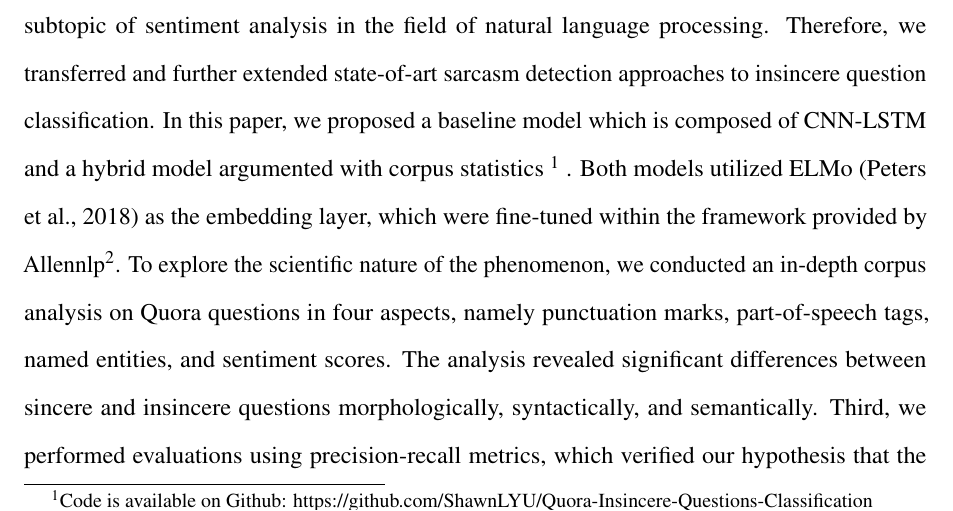
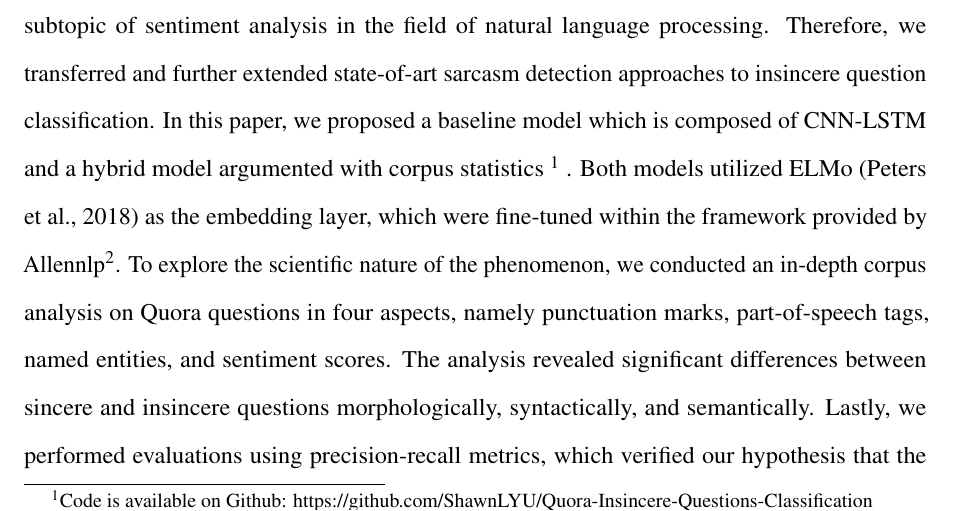
Before and after one commit to ShawnLYU/A-Hybrid-Approach-of-Insincere-Questions-Detection, a LaTeX document (report/csc2511.tex): part of page 1 of 30, cut so that both start at the same text. Compiled offline with pdfLaTeX.

Commit message:
fixed a word

```diff
--- a/report/csc2511.tex
+++ b/report/csc2511.tex
@@ -74,7 +74,7 @@
 \section{Abstract}
 
 As Q\&A websites become more prevalent, it is critical to detect and reveal patterns of misleading or discriminative questions. In this project, we studied Quora corpus with the focus on questions with non-neutral tone, rhetorical questions, discriminative questions, and questions with sexual contents as shock values. We discovered that insincere questions share substantial similarities with sarcasm in terms of their linguistic nature, and sarcasm detection is a widely studied subtopic of sentiment analysis in the field of natural language processing. Therefore,  we transferred and further extended state-of-art sarcasm detection approaches to insincere question classification. In this paper, we proposed a baseline model which is composed of CNN-LSTM and a hybrid model argumented with corpus statistics \footnote{Code is available on Github: https://github.com/ShawnLYU/Quora-Insincere-Questions-Classification}
-. Both models utilized ELMo \citep{peters2018deep} as the embedding layer, which were fine-tuned within the framework provided by Allennlp\footnote{https://allennlp.org/}. To explore the scientific nature of the phenomenon, we conducted an in-depth corpus analysis on Quora questions in four aspects, namely punctuation marks, part-of-speech tags, named entities, and sentiment scores. The analysis revealed significant differences between sincere and insincere questions morphologically, syntactically, and semantically. Third, we performed evaluations using precision-recall metrics, which verified our hypothesis that the hybrid model would outperform the baseline model.
+. Both models utilized ELMo \citep{peters2018deep} as the embedding layer, which were fine-tuned within the framework provided by Allennlp\footnote{https://allennlp.org/}. To explore the scientific nature of the phenomenon, we conducted an in-depth corpus analysis on Quora questions in four aspects, namely punctuation marks, part-of-speech tags, named entities, and sentiment scores. The analysis revealed significant differences between sincere and insincere questions morphologically, syntactically, and semantically. Lastly, we performed evaluations using precision-recall metrics, which verified our hypothesis that the hybrid model would outperform the baseline model.
 
 
 \section{Introduction}
```
